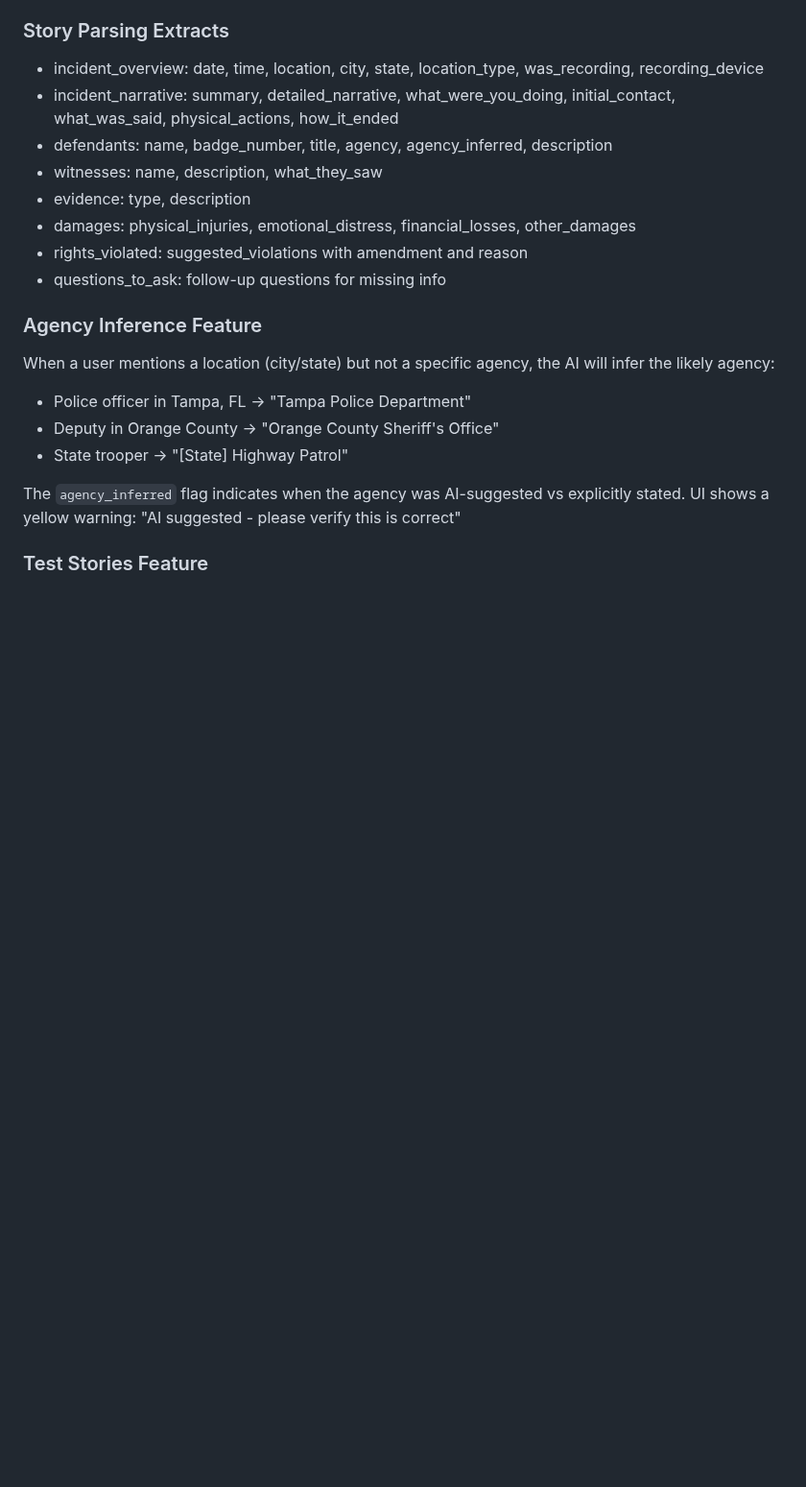
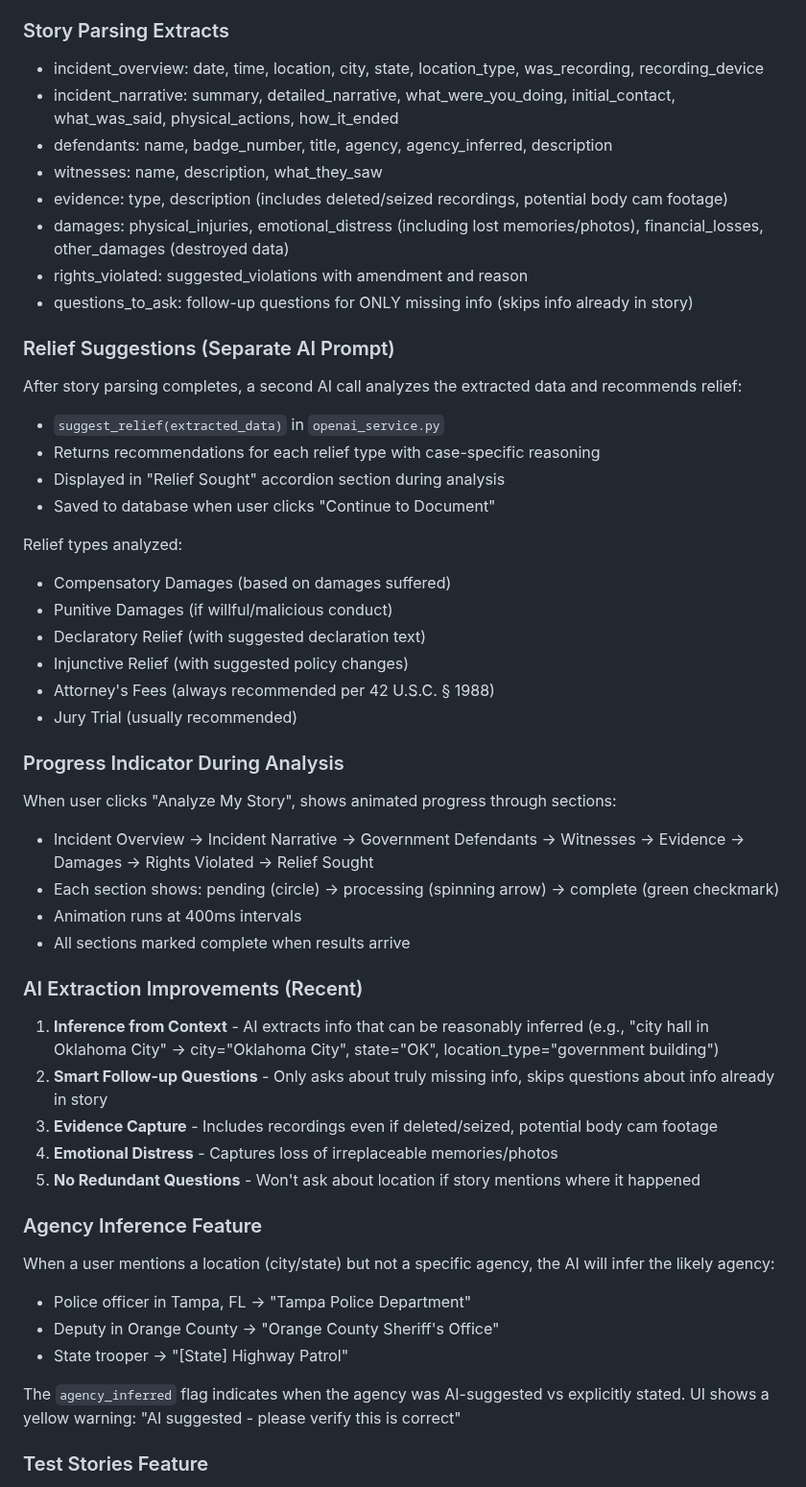
Before and after one commit to LaylaAddi/1983-law, a Markdown page: HANDOFF.md, the part around one of its changes. Shown at 96% size. Rendered like a GitHub page; blank space fills up the shorter version.

Commit message:
Update HANDOFF.md with recent changes and known issues

```diff
--- a/HANDOFF.md
+++ b/HANDOFF.md
@@ -199,10 +199,39 @@ u.save()
 - incident_narrative: summary, detailed_narrative, what_were_you_doing, initial_contact, what_was_said, physical_actions, how_it_ended
 - defendants: name, badge_number, title, agency, agency_inferred, description
 - witnesses: name, description, what_they_saw
-- evidence: type, description
-- damages: physical_injuries, emotional_distress, financial_losses, other_damages
+- evidence: type, description (includes deleted/seized recordings, potential body cam footage)
+- damages: physical_injuries, emotional_distress (including lost memories/photos), financial_losses, other_damages (destroyed data)
 - rights_violated: suggested_violations with amendment and reason
-- questions_to_ask: follow-up questions for missing info
+- questions_to_ask: follow-up questions for ONLY missing info (skips info already in story)
+
+### Relief Suggestions (Separate AI Prompt)
+After story parsing completes, a second AI call analyzes the extracted data and recommends relief:
+- `suggest_relief(extracted_data)` in `openai_service.py`
+- Returns recommendations for each relief type with case-specific reasoning
+- Displayed in "Relief Sought" accordion section during analysis
+- Saved to database when user clicks "Continue to Document"
+
+Relief types analyzed:
+- Compensatory Damages (based on damages suffered)
+- Punitive Damages (if willful/malicious conduct)
+- Declaratory Relief (with suggested declaration text)
+- Injunctive Relief (with suggested policy changes)
+- Attorney's Fees (always recommended per 42 U.S.C. § 1988)
+- Jury Trial (usually recommended)
+
+### Progress Indicator During Analysis
+When user clicks "Analyze My Story", shows animated progress through sections:
+- Incident Overview → Incident Narrative → Government Defendants → Witnesses → Evidence → Damages → Rights Violated → Relief Sought
+- Each section shows: pending (circle) → processing (spinning arrow) → complete (green checkmark)
+- Animation runs at 400ms intervals
+- All sections marked complete when results arrive
+
+### AI Extraction Improvements (Recent)
+1. **Inference from Context** - AI extracts info that can be reasonably inferred (e.g., "city hall in Oklahoma City" → city="Oklahoma City", state="OK", location_type="government building")
+2. **Smart Follow-up Questions** - Only asks about truly missing info, skips questions about info already in story
+3. **Evidence Capture** - Includes recordings even if deleted/seized, potential body cam footage
+4. **Emotional Distress** - Captures loss of irreplaceable memories/photos
+5. **No Redundant Questions** - Won't ask about location if story mentions where it happened
 
 ### Agency Inference Feature
 When a user mentions a location (city/state) but not a specific agency, the AI will infer the likely agency:
```
Also changed, not shown: other parts of HANDOFF.md (+40 -0 lines).
